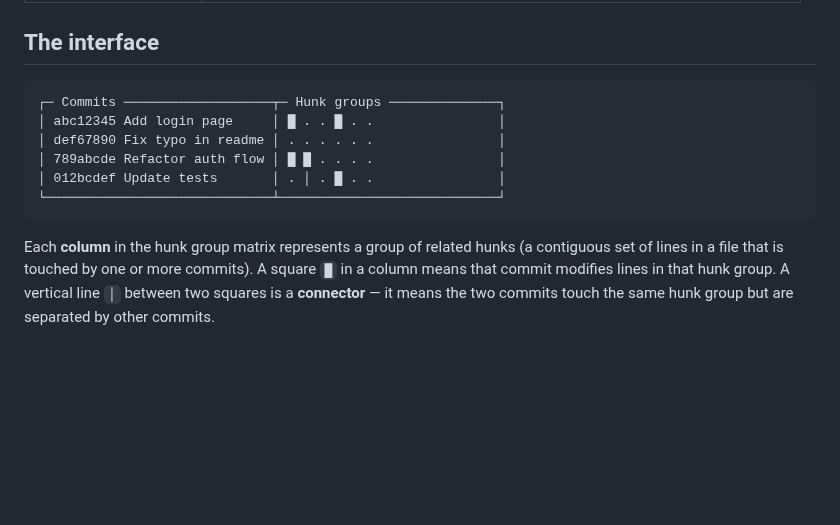
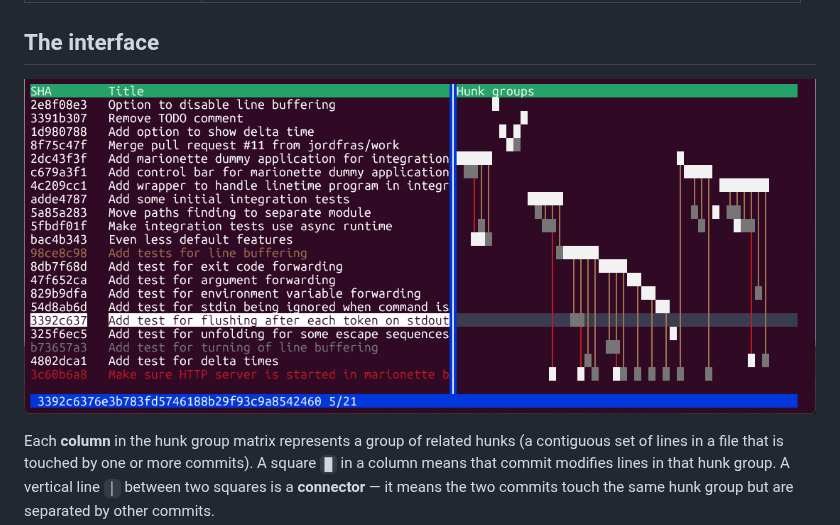
Before and after one commit to jordfras/git-tailor, a Markdown page: README.md, the part around the change. Drawn GitHub-style; pictures changed too: doc/tui_example.png (added); blank space fills up the shorter version.

Commit message:
docs: Add real tui example image to README

````diff
--- a/README.md
+++ b/README.md
@@ -59,14 +59,7 @@ gt v1.2.3            # commits since a tag
 
 ## The interface
 
-```
-┌─ Commits ───────────────────┬─ Hunk groups ──────────────┐
-│ abc12345 Add login page     │ █ . . █ . .                │
-│ def67890 Fix typo in readme │ . . . . . .                │
-│ 789abcde Refactor auth flow │ █ █ . . . .                │
-│ 012bcdef Update tests       │ . │ . █ . .                │
-└─────────────────────────────┴────────────────────────────┘
-```
+![tui](doc/tui_example.png)
 
 Each **column** in the hunk group matrix represents a group of related hunks (a
 contiguous set of lines in a file that is touched by one or more commits). A
````
